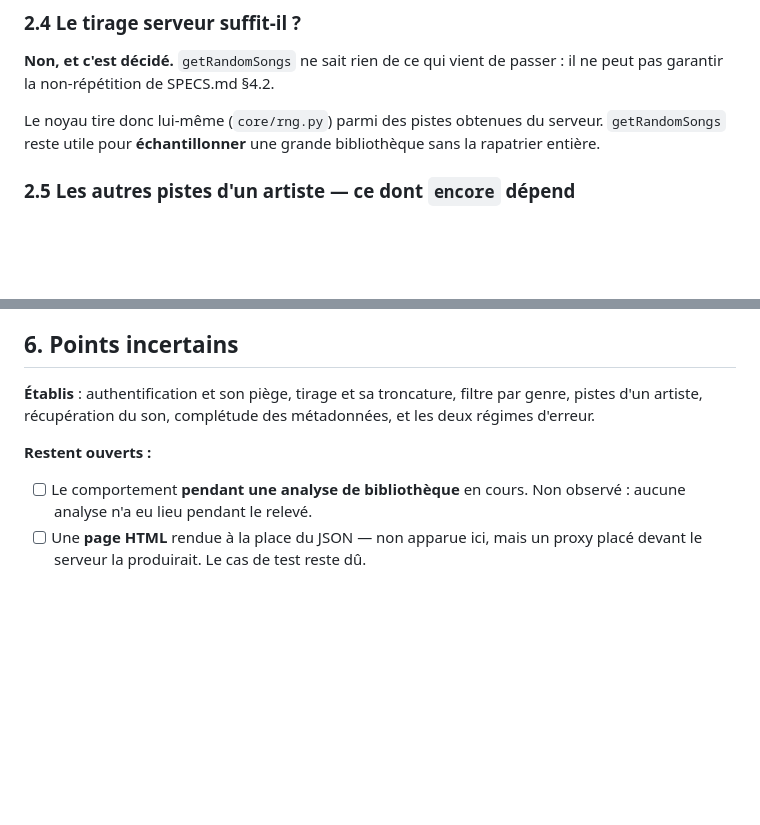
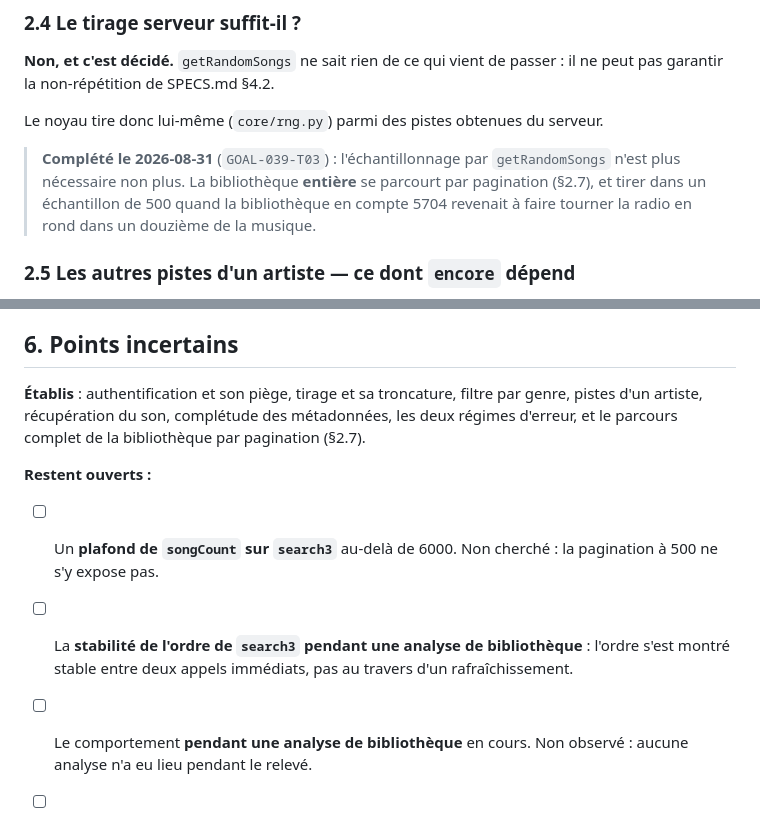
Before and after one commit to c4software/Personnal-WebRadio, a Markdown page: docs/subsonic.md, 2 parts joined by grey strips. Rendered like a GitHub page; blank space fills up the shorter version.

```diff
--- a/docs/subsonic.md
+++ b/docs/subsonic.md
@@ -91,8 +91,12 @@ Les plus fournis : *Chanson française* (1280 titres), *Rap français* (426),
 passer : il ne peut pas garantir la non-répétition de SPECS.md §4.2.
 
 Le noyau tire donc lui-même (`core/rng.py`) parmi des pistes obtenues du serveur.
-`getRandomSongs` reste utile pour **échantillonner** une grande bibliothèque sans
-la rapatrier entière.
+
+> **Complété le 2026-08-31** (`GOAL-039-T03`) : l'échantillonnage par
+> `getRandomSongs` n'est plus nécessaire non plus. La bibliothèque **entière**
+> se parcourt par pagination (§2.7), et tirer dans un échantillon de 500 quand
+> la bibliothèque en compte 5704 revenait à faire tourner la radio en rond
+> dans un douzième de la musique.
 
 ### 2.5 Les autres pistes d'un artiste — ce dont `encore` dépend
 
@@ -223,10 +273,17 @@ cas de test reste obligatoire (AGENTS.md §4).
 ## 6. Points incertains
 
 **Établis** : authentification et son piège, tirage et sa troncature, filtre par
-genre, pistes d'un artiste, récupération du son, complétude des métadonnées, et
-les deux régimes d'erreur.
+genre, pistes d'un artiste, récupération du son, complétude des métadonnées,
+les deux régimes d'erreur, et le parcours complet de la bibliothèque par
+pagination (§2.7).
 
 **Restent ouverts :**
+
+- [ ] Un **plafond de `songCount` sur `search3`** au-delà de 6000. Non cherché :
+      la pagination à 500 ne s'y expose pas.
+- [ ] La **stabilité de l'ordre de `search3` pendant une analyse de
+      bibliothèque** : l'ordre s'est montré stable entre deux appels immédiats,
+      pas au travers d'un rafraîchissement.
 
 - [ ] Le comportement **pendant une analyse de bibliothèque** en cours. Non
       observé : aucune analyse n'a eu lieu pendant le relevé.
```
Also changed, not shown: other parts of docs/subsonic.md (+46 -0 lines), TASKS.md (+1 -1 lines).
